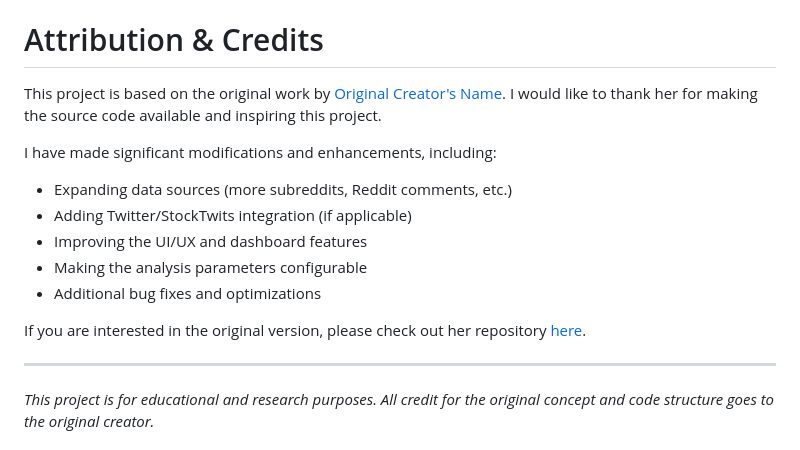
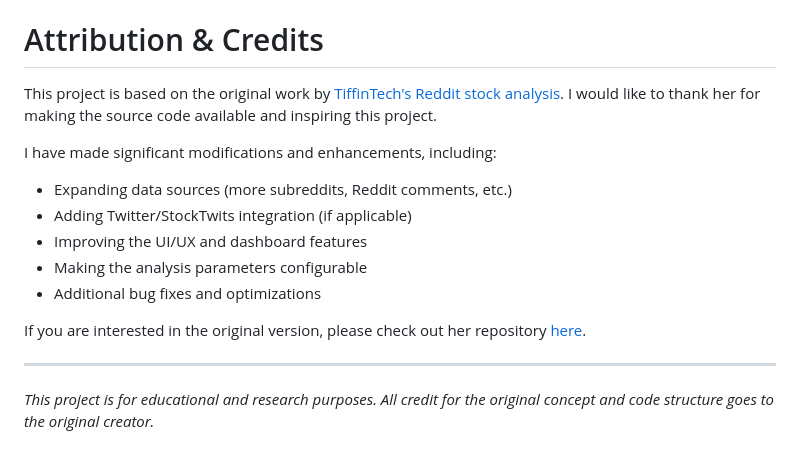
Before and after one commit to isabhiii/Reddit-Stock-Sentiment-Analyzer, a Markdown page: README.md, the part around one of its changes. Rendered like a GitHub page.

```diff
--- a/README.md
+++ b/README.md
@@ -76,7 +76,7 @@ stock/
 
 # Attribution & Credits
 
-This project is based on the original work by [Original Creator's Name](https://github.com/original-creator-username/repo-name). I would like to thank her for making the source code available and inspiring this project.
+This project is based on the original work by [TiffinTech's Reddit stock analysis](https://github.com/TiffinTech/stock). I would like to thank her for making the source code available and inspiring this project.
 
 I have made significant modifications and enhancements, including:
 - Expanding data sources (more subreddits, Reddit comments, etc.)
```
Also changed, not shown: other parts of README.md (+1 -1 lines).
